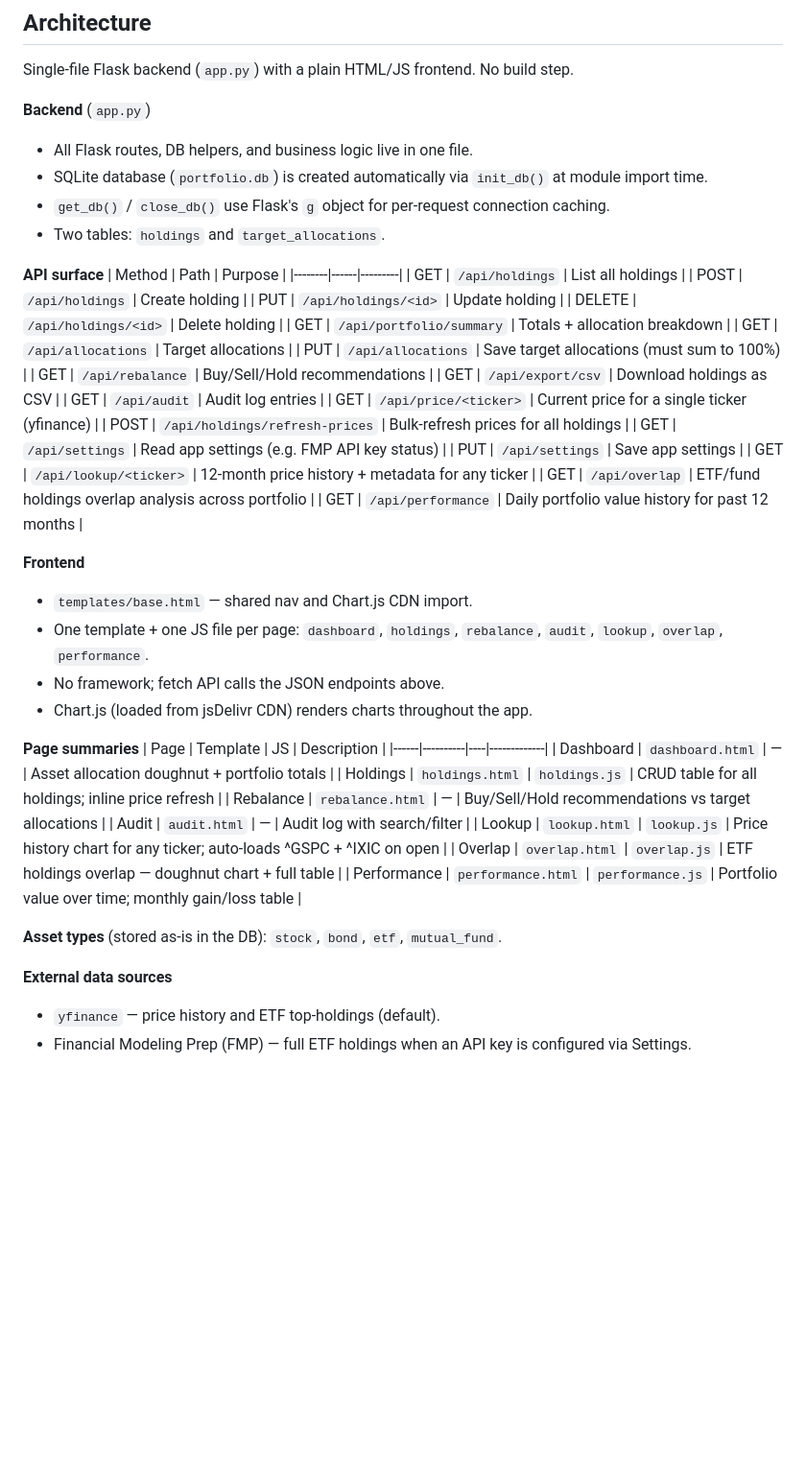
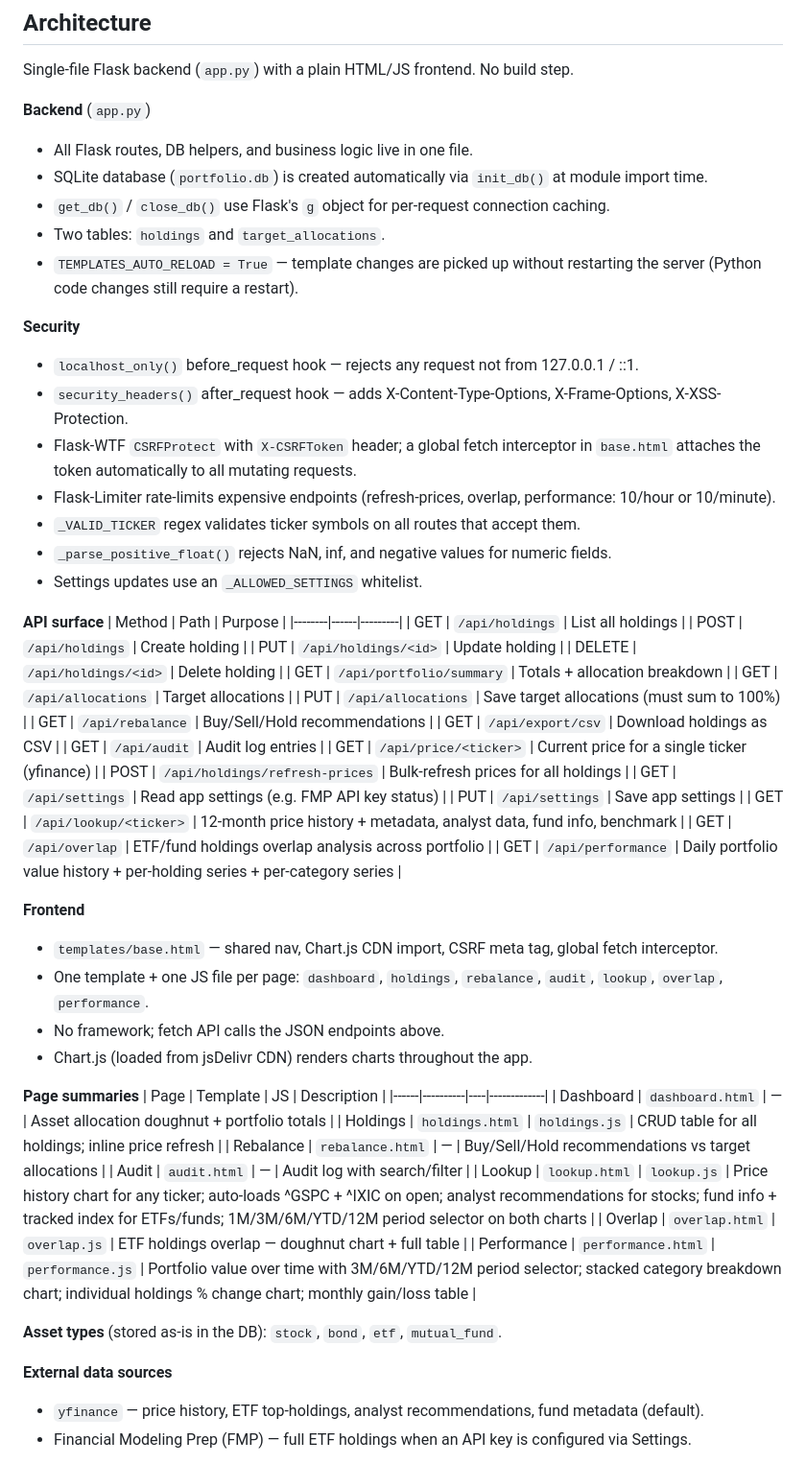
Before and after one commit to whs3/retirement-portfolio, a Markdown page: CLAUDE.md, the part around one of its changes. Shown at 96% size. Rendered like a GitHub page; blank space fills up the shorter version.

Commit message:
Update CLAUDE.md to document all recent features and architecture changes
Co-Authored-By: Claude Sonnet 4.6 <noreply@anthropic.com>

```diff
--- a/CLAUDE.md
+++ b/CLAUDE.md
@@ -29,6 +29,16 @@ Single-file Flask backend (`app.py`) with a plain HTML/JS frontend. No build ste
 - SQLite database (`portfolio.db`) is created automatically via `init_db()` at module import time.
 - `get_db()` / `close_db()` use Flask's `g` object for per-request connection caching.
 - Two tables: `holdings` and `target_allocations`.
+- `TEMPLATES_AUTO_RELOAD = True` — template changes are picked up without restarting the server (Python code changes still require a restart).
+
+**Security**
+- `localhost_only()` before_request hook — rejects any request not from 127.0.0.1 / ::1.
+- `security_headers()` after_request hook — adds X-Content-Type-Options, X-Frame-Options, X-XSS-Protection.
+- Flask-WTF `CSRFProtect` with `X-CSRFToken` header; a global fetch interceptor in `base.html` attaches the token automatically to all mutating requests.
+- Flask-Limiter rate-limits expensive endpoints (refresh-prices, overlap, performance: 10/hour or 10/minute).
+- `_VALID_TICKER` regex validates ticker symbols on all routes that accept them.
+- `_parse_positive_float()` rejects NaN, inf, and negative values for numeric fields.
+- Settings updates use an `_ALLOWED_SETTINGS` whitelist.
 
 **API surface**
 | Method | Path | Purpose |
@@ -47,12 +57,12 @@ Single-file Flask backend (`app.py`) with a plain HTML/JS frontend. No build ste
 | POST | `/api/holdings/refresh-prices` | Bulk-refresh prices for all holdings |
 | GET | `/api/settings` | Read app settings (e.g. FMP API key status) |
 | PUT | `/api/settings` | Save app settings |
-| GET | `/api/lookup/<ticker>` | 12-month price history + metadata for any ticker |
+| GET | `/api/lookup/<ticker>` | 12-month price history + metadata, analyst data, fund info, benchmark |
 | GET | `/api/overlap` | ETF/fund holdings overlap analysis across portfolio |
-| GET | `/api/performance` | Daily portfolio value history for past 12 months |
+| GET | `/api/performance` | Daily portfolio value history + per-holding series + per-category series |
 
 **Frontend**
-- `templates/base.html` — shared nav and Chart.js CDN import.
+- `templates/base.html` — shared nav, Chart.js CDN import, CSRF meta tag, global fetch interceptor.
 - One template + one JS file per page: `dashboard`, `holdings`, `rebalance`, `audit`, `lookup`, `overlap`, `performance`.
 - No framework; fetch API calls the JSON endpoints above.
 - Chart.js (loaded from jsDelivr CDN) renders charts throughout the app.
@@ -64,12 +74,12 @@ Single-file Flask backend (`app.py`) with a plain HTML/JS frontend. No build ste
 | Holdings | `holdings.html` | `holdings.js` | CRUD table for all holdings; inline price refresh |
 | Rebalance | `rebalance.html` | — | Buy/Sell/Hold recommendations vs target allocations |
 | Audit | `audit.html` | — | Audit log with search/filter |
-| Lookup | `lookup.html` | `lookup.js` | Price history chart for any ticker; auto-loads ^GSPC + ^IXIC on open |
+| Lookup | `lookup.html` | `lookup.js` | Price history chart for any ticker; auto-loads ^GSPC + ^IXIC on open; analyst recommendations for stocks; fund info + tracked index for ETFs/funds; 1M/3M/6M/YTD/12M period selector on both charts |
 | Overlap | `overlap.html` | `overlap.js` | ETF holdings overlap — doughnut chart + full table |
-| Performance | `performance.html` | `performance.js` | Portfolio value over time; monthly gain/loss table |
+| Performance | `performance.html` | `performance.js` | Portfolio value over time with 3M/6M/YTD/12M period selector; stacked category breakdown chart; individual holdings % change chart; monthly gain/loss table |
 
 **Asset types** (stored as-is in the DB): `stock`, `bond`, `etf`, `mutual_fund`.
 
 **External data sources**
-- `yfinance` — price history and ETF top-holdings (default).
+- `yfinance` — price history, ETF top-holdings, analyst recommendations, fund metadata (default).
 - Financial Modeling Prep (FMP) — full ETF holdings when an API key is configured via Settings.
```
Also changed, not shown: other parts of CLAUDE.md (+18 -0 lines).
